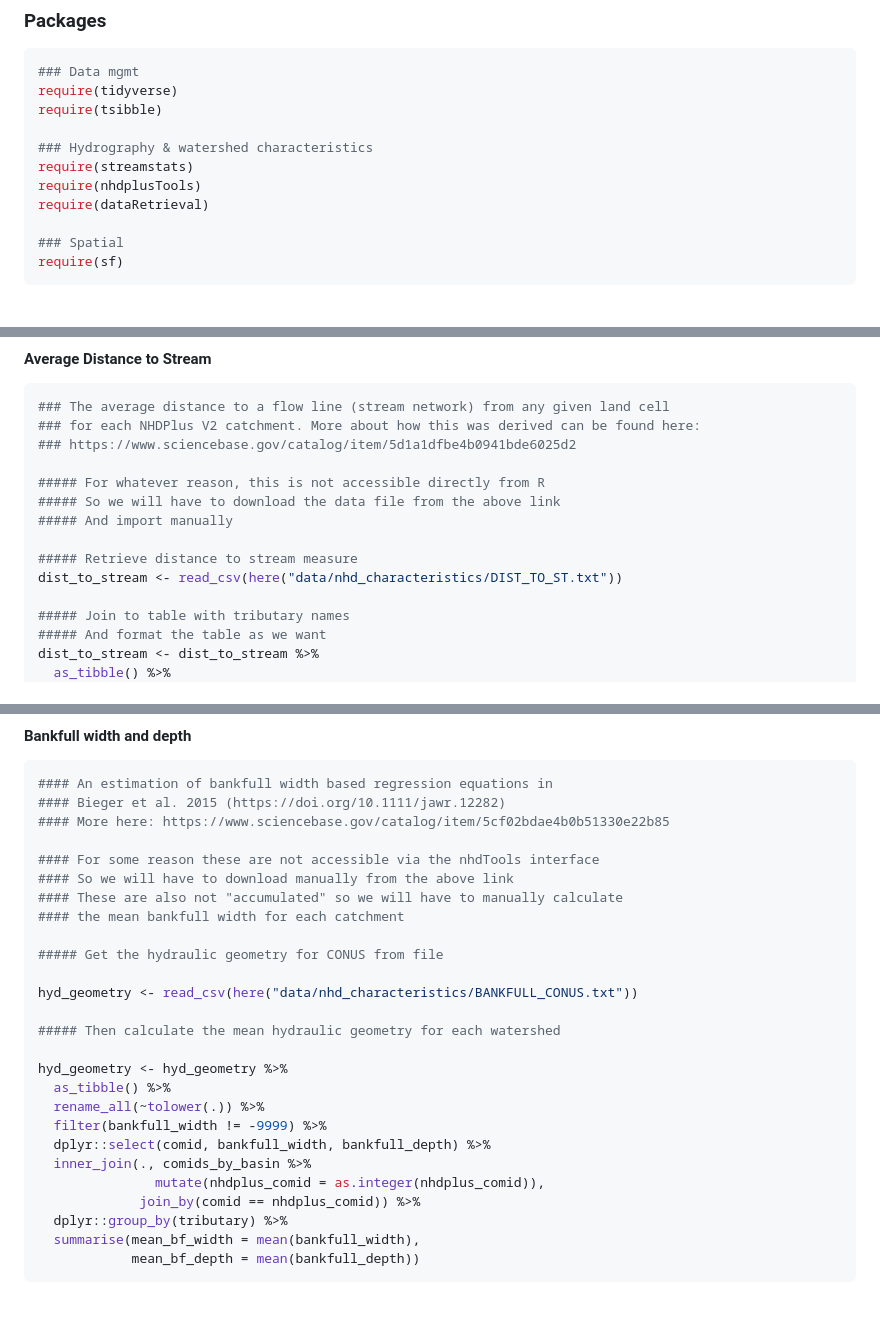
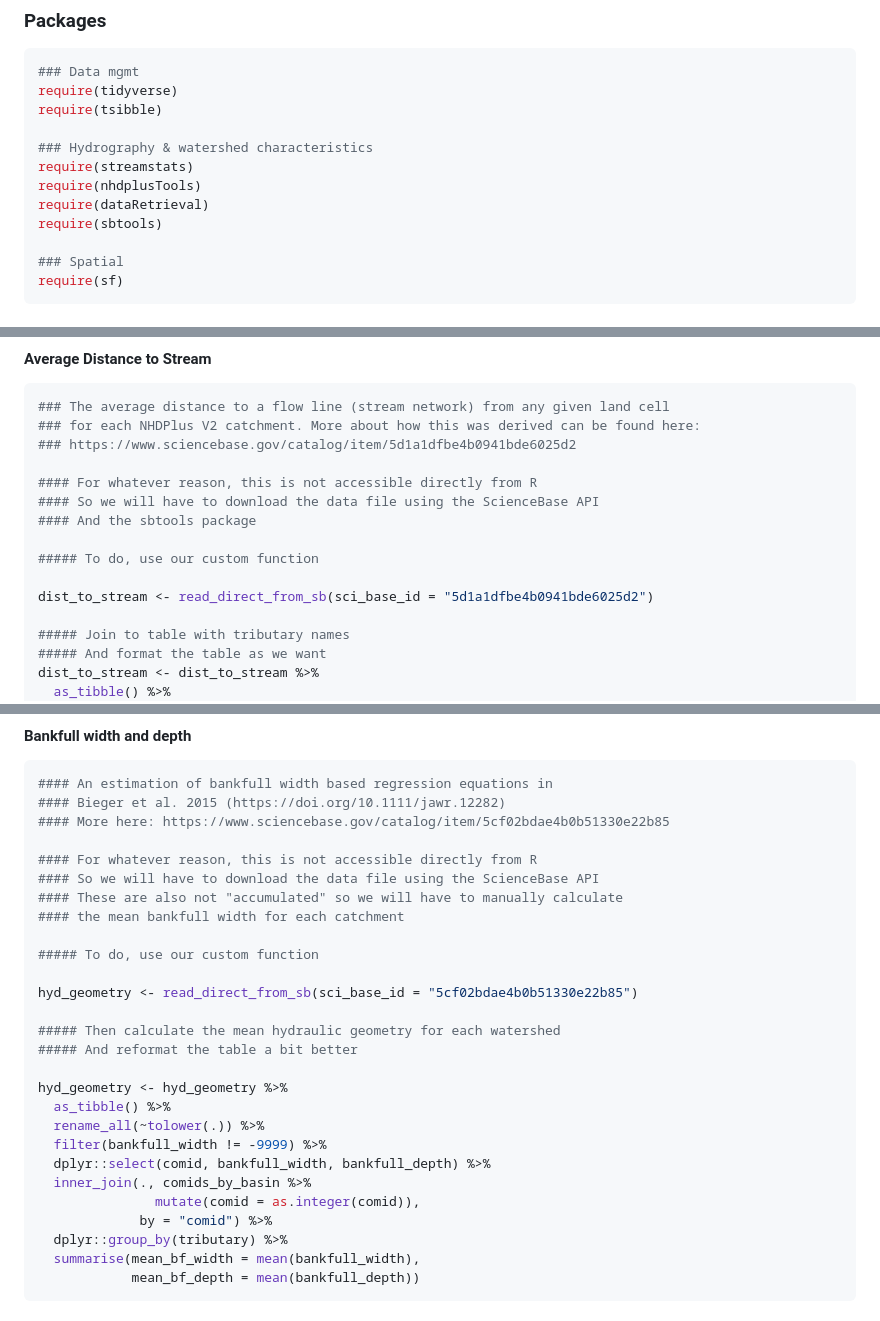
Before and after one commit to jtkemper/phos-chloride-forecasting, a Markdown page: 02_watershed_attributes_download.md, 3 parts joined by grey strips. Drawn GitHub-style.

```diff
--- a/02_watershed_attributes_download.md
+++ b/02_watershed_attributes_download.md
@@ -46,6 +46,7 @@ require(tsibble)
 require(streamstats)
 require(nhdplusTools)
 require(dataRetrieval)
+require(sbtools)
 
 ### Spatial
 require(sf)
@@ -696,12 +698,13 @@ snow <- snow %>%
 ### for each NHDPlus V2 catchment. More about how this was derived can be found here:
 ### https://www.sciencebase.gov/catalog/item/5d1a1dfbe4b0941bde6025d2
 
-##### For whatever reason, this is not accessible directly from R
-##### So we will have to download the data file from the above link
-##### And import manually
+#### For whatever reason, this is not accessible directly from R
+#### So we will have to download the data file using the ScienceBase API
+#### And the sbtools package
 
-##### Retrieve distance to stream measure
-dist_to_stream <- read_csv(here("data/nhd_characteristics/DIST_TO_ST.txt"))
+##### To do, use our custom function
+
+dist_to_stream <- read_direct_from_sb(sci_base_id = "5d1a1dfbe4b0941bde6025d2")
 
 ##### Join to table with tributary names
 ##### And format the table as we want
@@ -745,16 +748,17 @@ sinuosity <- sinuosity %>%
 #### Bieger et al. 2015 (https://doi.org/10.1111/jawr.12282)
 #### More here: https://www.sciencebase.gov/catalog/item/5cf02bdae4b0b51330e22b85
 
-#### For some reason these are not accessible via the nhdTools interface
-#### So we will have to download manually from the above link
+#### For whatever reason, this is not accessible directly from R
+#### So we will have to download the data file using the ScienceBase API
 #### These are also not "accumulated" so we will have to manually calculate
 #### the mean bankfull width for each catchment
 
-##### Get the hydraulic geometry for CONUS from file
+##### To do, use our custom function
 
-hyd_geometry <- read_csv(here("data/nhd_characteristics/BANKFULL_CONUS.txt"))
+hyd_geometry <- read_direct_from_sb(sci_base_id = "5cf02bdae4b0b51330e22b85")
 
 ##### Then calculate the mean hydraulic geometry for each watershed
+##### And reformat the table a bit better
 
 hyd_geometry <- hyd_geometry %>%
   as_tibble() %>%
@@ -762,8 +766,8 @@ hyd_geometry <- hyd_geometry %>%
   filter(bankfull_width != -9999) %>%
   dplyr::select(comid, bankfull_width, bankfull_depth) %>%
   inner_join(., comids_by_basin %>%
-               mutate(nhdplus_comid = as.integer(nhdplus_comid)),
-             join_by(comid == nhdplus_comid)) %>%
+               mutate(comid = as.integer(comid)),
+             by = "comid") %>%
   dplyr::group_by(tributary) %>%
   summarise(mean_bf_width = mean(bankfull_width),
             mean_bf_depth = mean(bankfull_depth))
```
Also changed, not shown: other parts of 02_watershed_attributes_download.md (+58 -45 lines), 00_functions.md (+72 -1 lines).
